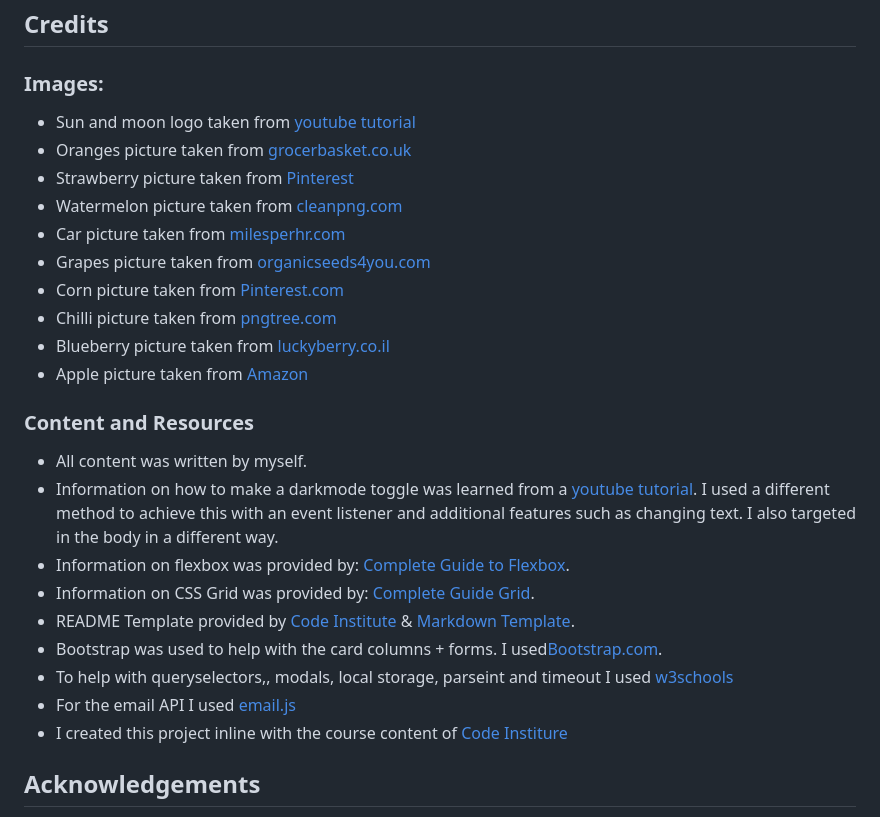
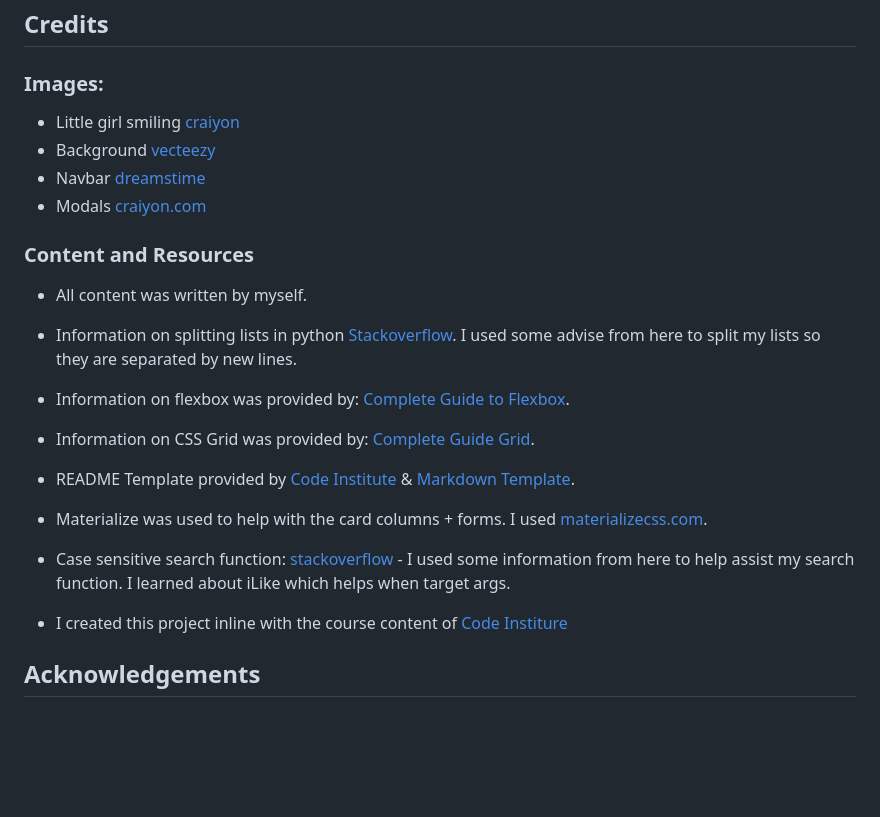
Before and after one commit to Wxrren/Santas-Helpers, a Markdown page: README.md, the part around the change. Rendered like a GitHub page; blank space fills up the shorter version.

Commit message:
ADD: Readme

```diff
--- a/README.md
+++ b/README.md
@@ -469,27 +469,22 @@ Press Enter to create your local clone.
 
 ### Images:
 
-* Sun and moon logo taken from [youtube tutorial](https://www.youtube.com/watch?v=9LZGB3OLXNQ)
-* Oranges picture taken from [grocerbasket.co.uk](https://grocerybasket.co.uk/product/large-orange-class1-per-kg/)
-* Strawberry picture taken from [Pinterest](https://www.pinterest.co.uk/pin/605241637399137511/)
-* Watermelon picture taken from [cleanpng.com](https://www.cleanpng.com/png-watermelon-seedless-fruit-dry-taste-3788605/)
-* Car picture taken from [milesperhr.com](https://milesperhr.com/2023-bmw-m5-competition-review/)
-* Grapes picture taken from [organicseeds4you.com](https://www.organicseeds4you.com/ru/home/black-grape-seeds-vitis-vinifera.html)
-* Corn picture taken from [Pinterest.com](https://in.pinterest.com/pin/corn-png-images--577023771027355824/)
-* Chilli picture taken from [pngtree.com](https://pngtree.com/so/chilli)
-* Blueberry picture taken from [luckyberry.co.il](https://luckyberry.co.il/en/our-fruits/)
-* Apple picture taken from [Amazon](https://www.amazon.co.uk/Red-Apples-10-kg-10/dp/B0B7QN4H7R)
+* Little girl smiling [craiyon](https://pics.craiyon.com/2023-10-08/2a6772ad003a49428d61e31b24dc3927.webp)
+* Background [vecteezy](https://static.vecteezy.com/system/resources/previews/013/442/432/non_2x/christmas-winter-border-background-free-vector.jpg)
+* Navbar [dreamstime](https://thumbs.dreamstime.com/b/abstract-holiday-new-year-merry-christmas-border-transparent-background-vector-illustration-eps-130860708.jpg)
+* Modals [craiyon.com](https://pics.craiyon.com/2023-10-08/2a6772ad003a49428d61e31b24dc3927.webp)
+
 
 ### Content and Resources
 
 * All content was written by myself.
-* Information on how to make a darkmode toggle was learned from a [youtube tutorial](https://www.youtube.com/watch?v=9LZGB3OLXNQ). I used a different method to achieve this with an event listener and additional features such as changing text. I also targeted in the body in a different way.
+* Information on splitting lists in python [Stackoverflow](https://stackoverflow.com/questions/20511581/split-and-strip-elements-in-list-python). I used some advise from here to split my lists so they are separated by new lines.
 * Information on flexbox was provided by: [Complete Guide to Flexbox](https://css-tricks.com/snippets/css/a-guide-to-flexbox/).
 * Information on CSS Grid was provided by: [Complete Guide Grid](https://css-tricks.com/snippets/css/complete-guide-grid/).
 * README Template provided by [Code Institute](https://github.com/Code-Institute-Solutions/SampleREADME) & [Markdown Template](https://github.com/adam-p/markdown-here/wiki/Markdown-Cheatsheet#tables).
-* Bootstrap was used to help with the card columns + forms. I used[Bootstrap.com](https://getbootstrap.com/docs/5.0/getting-started/introduction/).
-* To help with queryselectors,, modals, local storage, parseint and timeout I used [w3schools](https://www.w3schools.com/css/css3_2dtransforms.asp)
-* For the email API I used [email.js](https://www.emailjs.com)
+* Materialize was used to help with the card columns + forms. I used [materializecss.com](https://materializecss.com/getting-started.html).
+* Case sensitive search function: [stackoverflow](https://stackoverflow.com/questions/16573095/case-insensitive-flask-sqlalchemy-query) - I used some information from here to help assist my search function. I learned about iLike which helps when target args.
+
 * I created this project inline with the course content of [Code Institure](https://codeinstitute.net/full-stack-software-development-diploma/?utm_term=code%20institute&utm_campaign=CI+-+UK+-+Search+-+Brand&utm_source=adwords&utm_medium=ppc&hsa_acc=8983321581&hsa_cam=1578649861&hsa_grp=62188641240&hsa_ad=635720257674&hsa_src=g&hsa_tgt=kwd-319867646331&hsa_kw=code%20institute&hsa_mt=e&hsa_net=adwords&hsa_ver=3&gad_source=1&gclid=Cj0KCQiAwP6sBhDAARIsAPfK_wZpFDXlxByAgIRT2S39rCz7auVaNWgJ2FF7efFEtX-oT-_qhvkTSiIaApIBEALw_wcB)
 
 ## Acknowledgements
```
